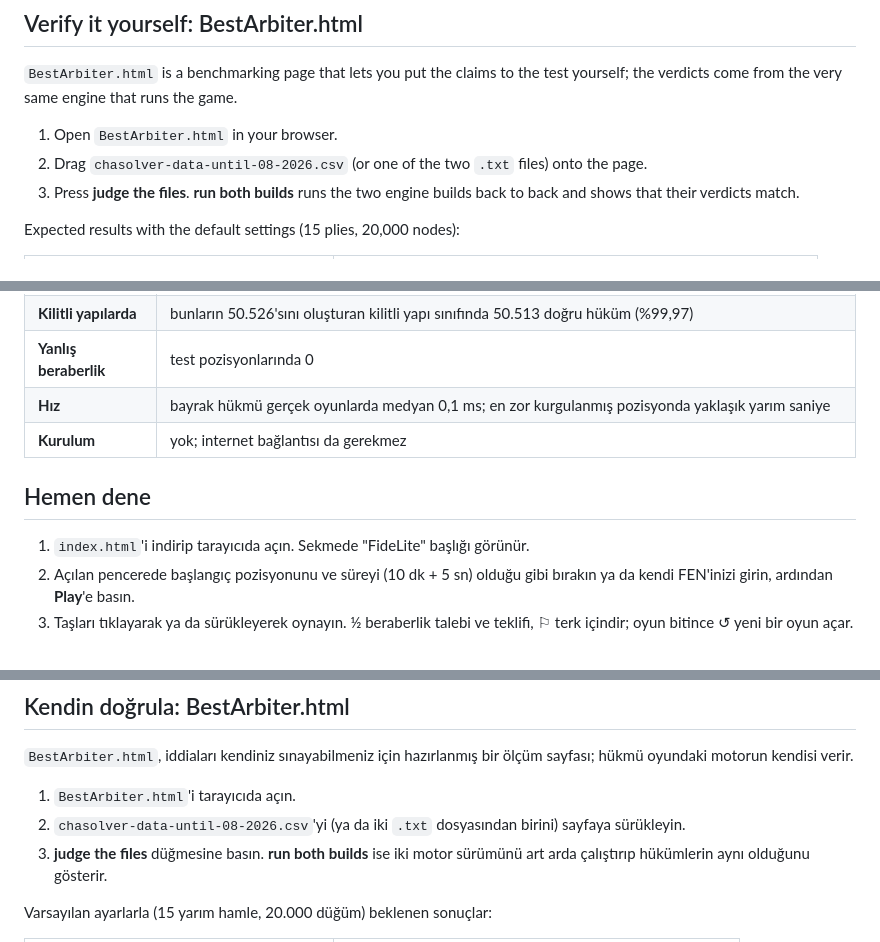
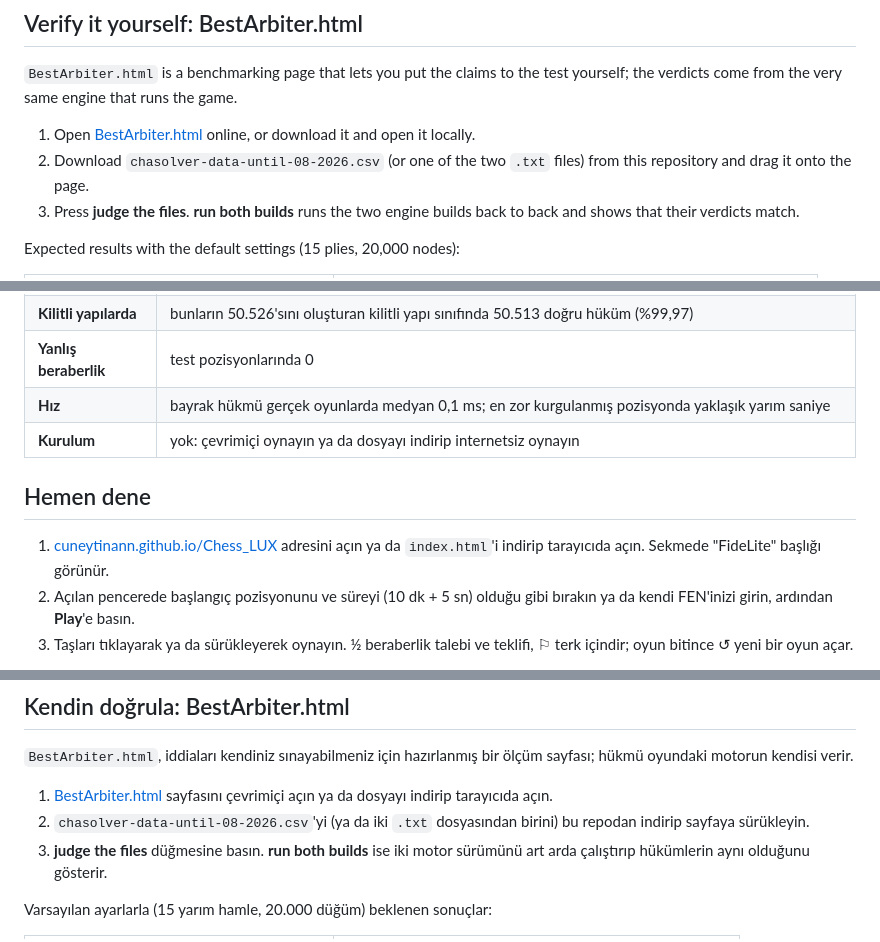
Before and after one commit to cuneytinann/Chess-LUX, a Markdown page: README.md, 3 parts joined by grey strips. Rendered like a GitHub page.

```diff
--- a/README.md
+++ b/README.md
@@ -123,8 +125,8 @@ The difference is clearest in the locked-structure class of chasolver's data ("B
 
 `BestArbiter.html` is a benchmarking page that lets you put the claims to the test yourself; the verdicts come from the very same engine that runs the game.
 
-1. Open `BestArbiter.html` in your browser.
-2. Drag `chasolver-data-until-08-2026.csv` (or one of the two `.txt` files) onto the page.
+1. Open [BestArbiter.html](https://cuneytinann.github.io/Chess_LUX/BestArbiter.html) online, or download it and open it locally.
+2. Download `chasolver-data-until-08-2026.csv` (or one of the two `.txt` files) from this repository and drag it onto the page.
 3. Press **judge the files**. **run both builds** runs the two engine builds back to back and shows that their verdicts match.
 
 Expected results with the default settings (15 plies, 20,000 nodes):
@@ -443,11 +449,11 @@ Chess LUX, tarayıcıda açılan ve aynı ekranda iki kişinin oynadığı bir s
 | **Kilitli yapılarda** | bunların 50.526'sını oluşturan kilitli yapı sınıfında 50.513 doğru hüküm (%99,97) |
 | **Yanlış beraberlik** | test pozisyonlarında 0 |
 | **Hız** | bayrak hükmü gerçek oyunlarda medyan 0,1 ms; en zor kurgulanmış pozisyonda yaklaşık yarım saniye |
-| **Kurulum** | yok; internet bağlantısı da gerekmez |
+| **Kurulum** | yok: çevrimiçi oynayın ya da dosyayı indirip internetsiz oynayın |
 
 ## Hemen dene
 
-1. `index.html`'i indirip tarayıcıda açın. Sekmede "FideLite" başlığı görünür.
+1. [cuneytinann.github.io/Chess_LUX](https://cuneytinann.github.io/Chess_LUX/) adresini açın ya da `index.html`'i indirip tarayıcıda açın. Sekmede "FideLite" başlığı görünür.
 2. Açılan pencerede başlangıç pozisyonunu ve süreyi (10 dk + 5 sn) olduğu gibi bırakın ya da kendi FEN'inizi girin, ardından **Play**'e basın.
 3. Taşları tıklayarak ya da sürükleyerek oynayın. ½ beraberlik talebi ve teklifi, ⚐ terk içindir; oyun bitince ↺ yeni bir oyun açar.
 
@@ -550,8 +556,8 @@ Farkı en açık biçimde chasolver verisindeki kilitli yapı sınıfı ("Blocke
 
 `BestArbiter.html`, iddiaları kendiniz sınayabilmeniz için hazırlanmış bir ölçüm sayfası; hükmü oyundaki motorun kendisi verir.
 
-1. `BestArbiter.html`'i tarayıcıda açın.
-2. `chasolver-data-until-08-2026.csv`'yi (ya da iki `.txt` dosyasından birini) sayfaya sürükleyin.
+1. [BestArbiter.html](https://cuneytinann.github.io/Chess_LUX/BestArbiter.html) sayfasını çevrimiçi açın ya da dosyayı indirip tarayıcıda açın.
+2. `chasolver-data-until-08-2026.csv`'yi (ya da iki `.txt` dosyasından birini) bu repodan indirip sayfaya sürükleyin.
 3. **judge the files** düğmesine basın. **run both builds** ise iki motor sürümünü art arda çalıştırıp hükümlerin aynı olduğunu gösterir.
 
 Varsayılan ayarlarla (15 yarım hamle, 20.000 düğüm) beklenen sonuçlar:
```
Also changed, not shown: other parts of README.md (+28 -20 lines).
